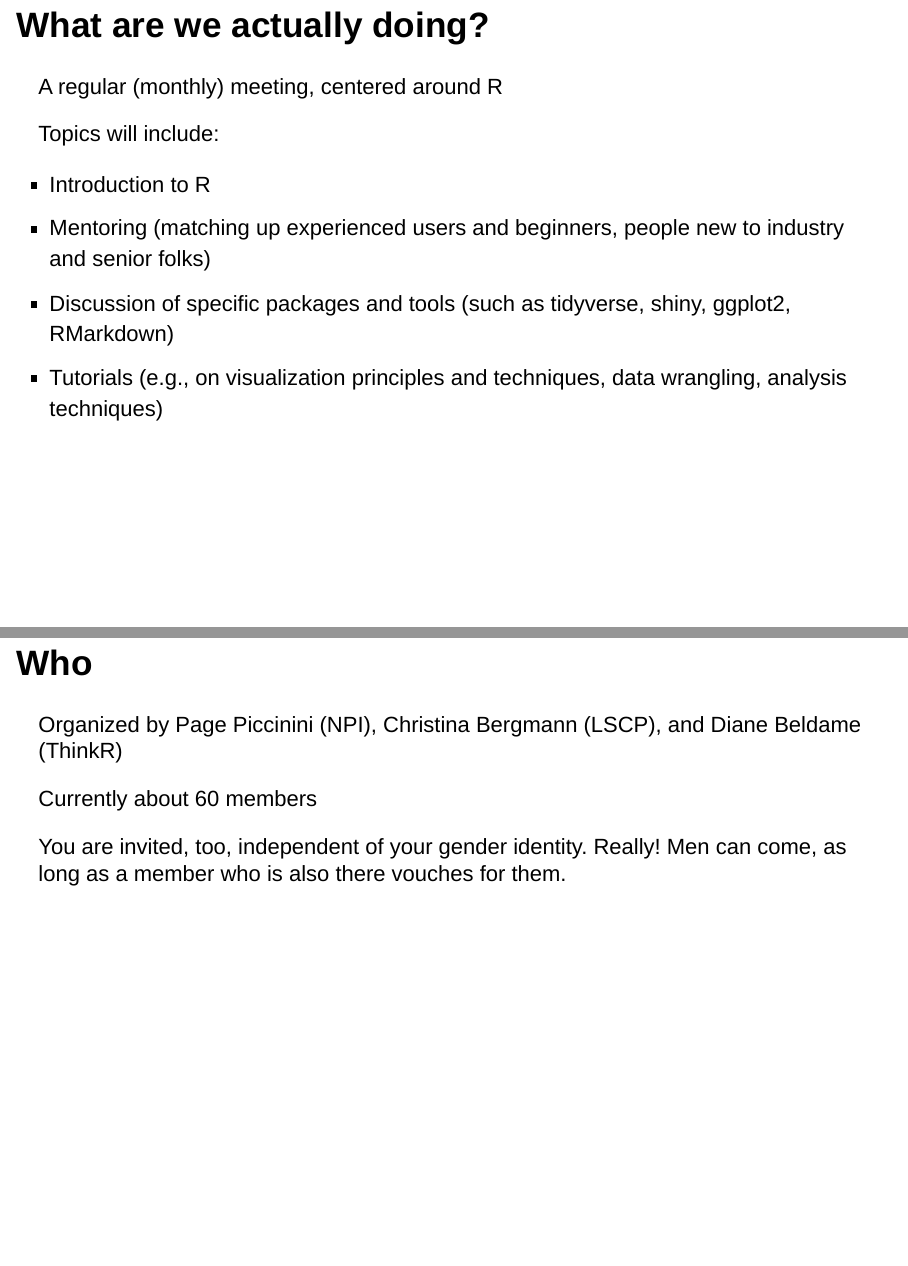
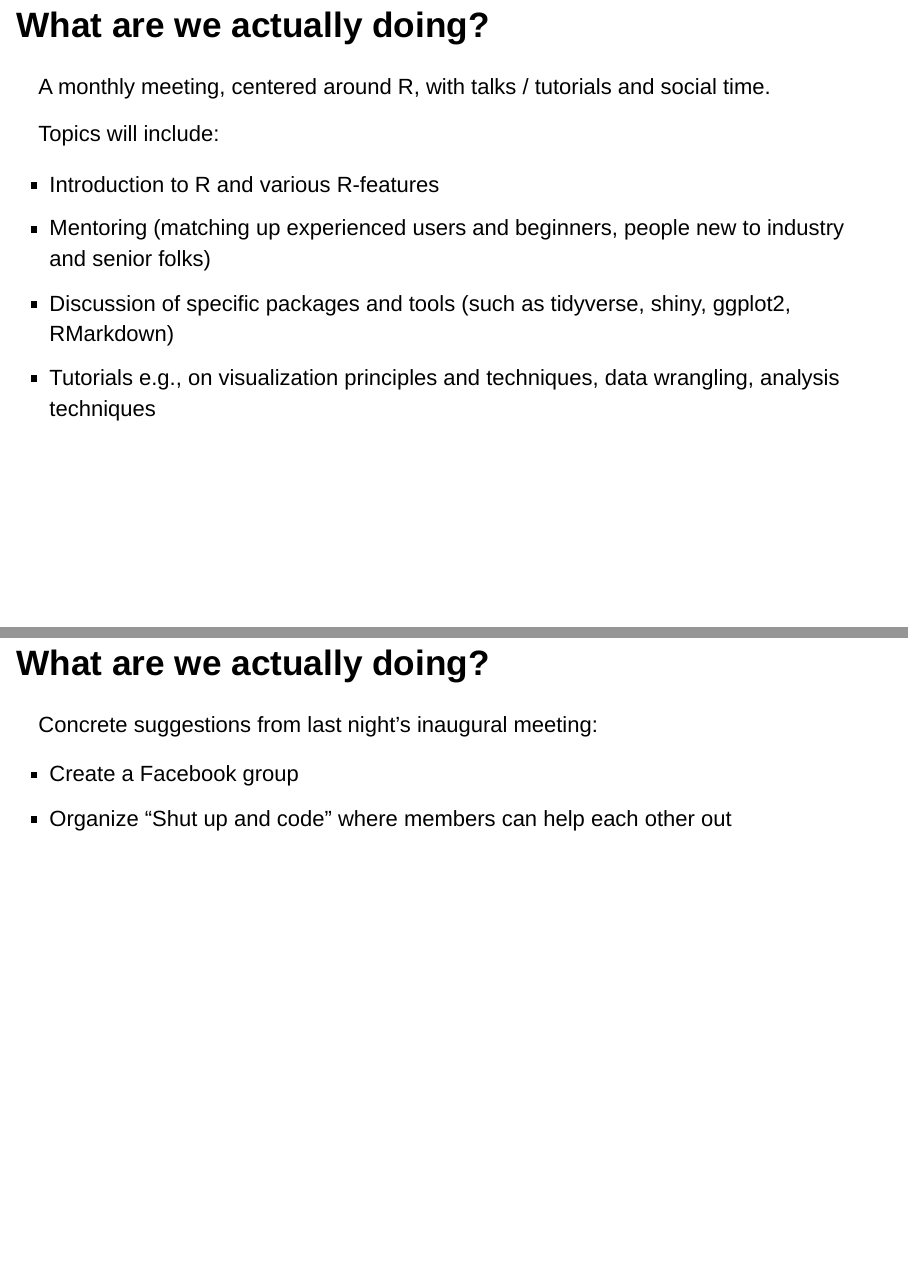
Before and after one commit to rladies-paris/DECpresentation_2016_10_06, an R Markdown document (DEC_RLadies.Rmd): pages 23 and 24 of 26 before the commit and pages 24 and 25 of 27 after it, joined at a grey line. Rendered offline with R 4.5, knitr and Pandoc, with nearby package versions.

Commit message:
updated presentation

```diff
--- a/DEC_RLadies.Rmd
+++ b/DEC_RLadies.Rmd
@@ -103,22 +104,8 @@ Digital fluency helps close the gender wage gap!
 How's digital fluency in France and across the globe?
 
-<img src="images/digital-fluency-gap.jpeg" width="900px" />
+<img src="images/digital-fluency-gap.jpeg" width="800px" />
 
 [Source](http://fortune.com/2016/03/03/women-digitally-fluent/?iid=sr-link1)
-
-
-## What are we actually doing?
-
-A regular (monthly) meeting, centered around R
-
-Topics will include:
-
-- Introduction to R
-- Mentoring (matching up experienced users and beginners, people new to industry and senior folks)
-- Discussion of specific packages and tools (such as tidyverse, shiny, ggplot2, RMarkdown)
-- Tutorials (e.g., on visualization principles and techniques, data wrangling, analysis techniques)
-
-
 
 ## Who
 
@@ -127,6 +114,26 @@ Organized by Page Piccinini (NPI), Christina Bergmann (LSCP), and Diane Beldame
 Currently about 60 members
 
 You are invited, too, independent of your gender identity. Really! Men can come, as long as a member who is also there vouches for them.
+
+
+
+## What are we actually doing?
+
+A monthly meeting, centered around R, with talks / tutorials and social time.
+
+Topics will include:
+
+- Introduction to R and various R-features
+- Mentoring (matching up experienced users and beginners, people new to industry and senior folks)
+- Discussion of specific packages and tools (such as tidyverse, shiny, ggplot2, RMarkdown)
+- Tutorials e.g., on visualization principles and techniques, data wrangling, analysis techniques
+
+## What are we actually doing?
+
+Concrete suggestions from last night's inaugural meeting:
+
+- Create a Facebook group
+- Organize "Shut up and code" where members can help each other out
 
 
 ## How
```
Also changed, not shown: DEC_RLadies.html, DEC_RLadies.Rmd (7 more changed lines).
